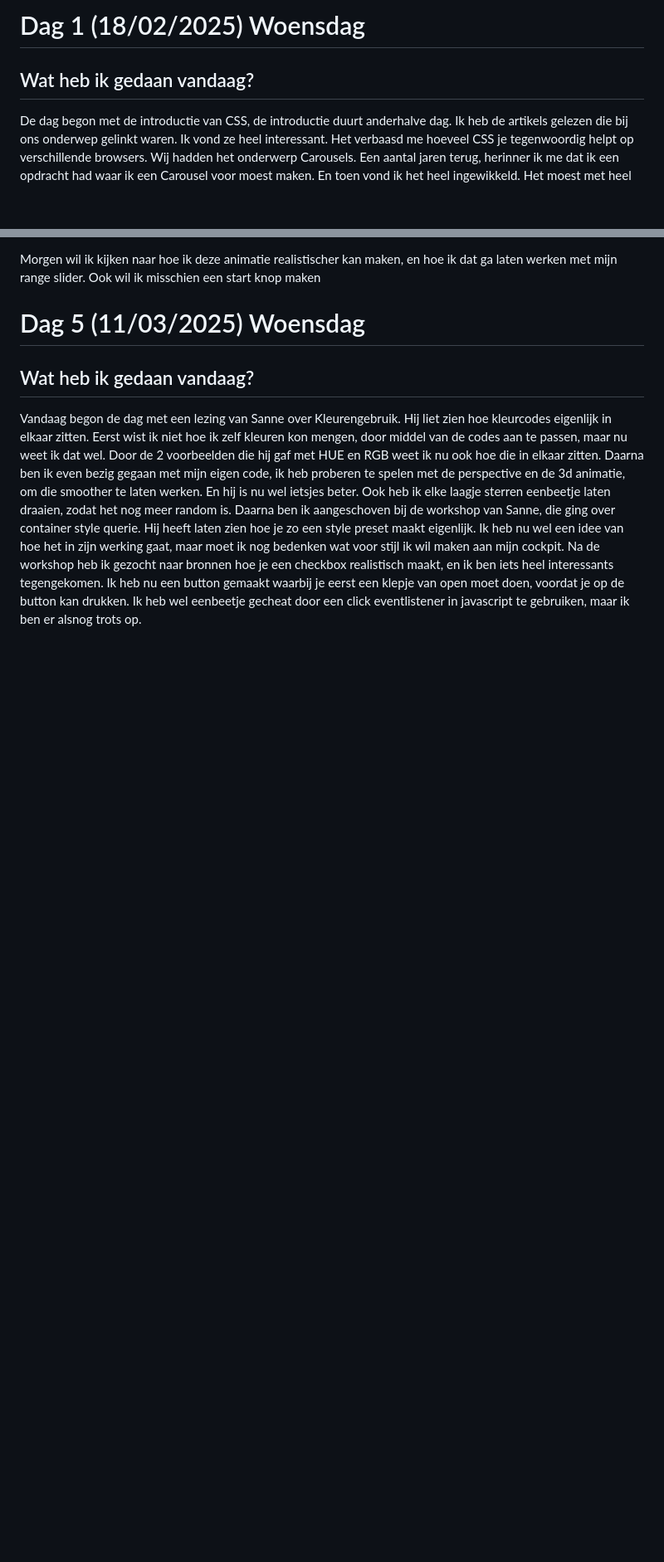
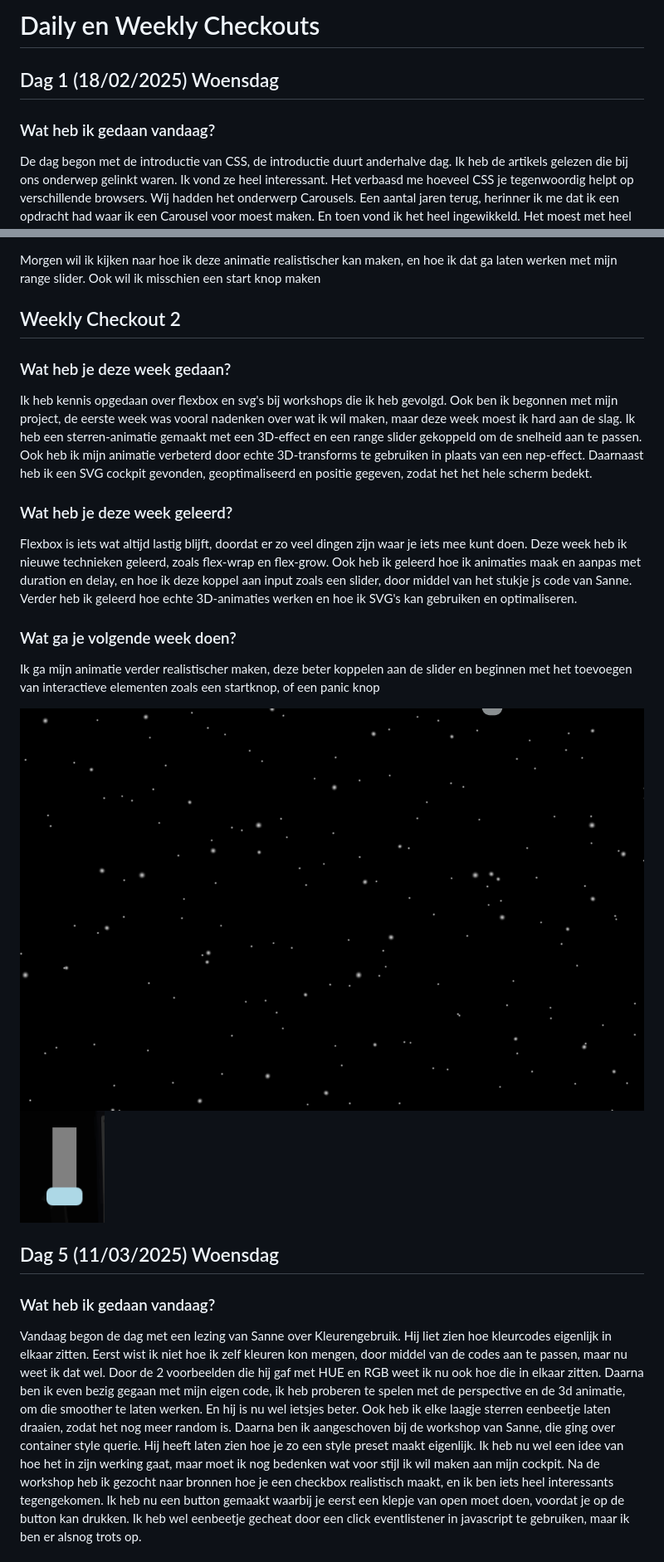
Before and after one commit to alexmilu2002/csscockpit1, a Markdown page: README.md, 2 parts joined by grey strips. Shown at 83% size. Rendered like a GitHub page; pictures changed too: images/Week 2 CSS1.png (added), images/Week 2 CSS2.png (added); blank space fills up the shorter version.

```diff
--- a/README.md
+++ b/README.md
@@ -1,5 +1,7 @@
-<h1>Dag 1 (18/02/2025) Woensdag</h1>
+<h1>Daily en Weekly Checkouts</h1>
 
-<h2>Wat heb ik gedaan vandaag?</h2>
+<h2>Dag 1 (18/02/2025) Woensdag</h2>
+
+<h3>Wat heb ik gedaan vandaag?</h3>
 <p>De dag begon met de introductie van CSS, de introductie duurt anderhalve dag. Ik heb de artikels gelezen die bij ons onderwep gelinkt waren. Ik vond ze heel interessant. Het verbaasd me hoeveel CSS je tegenwoordig helpt op verschillende browsers. Wij hadden het onderwerp Carousels. Een aantal jaren terug, herinner ik me dat ik een opdracht had waar ik een Carousel voor moest maken. En toen vond ik het heel ingewikkeld. Het moest met heel veel regels Javascript, terwijl het nu allemaal mogelijk is met CSS en HTML. We hebben een een simpele versie van een carousel gemaakt, en een ingewikkelde. Om te laten zien hoe makkelijk het eigenlijk is om de simpelste carousel te maken. Verder hebben we ook een powerpoint gemaakt, waarin we vertellen wat een carousel is, waar we verder op stukjes code ingaan. En waar we diverse carousels laten zien die misschien nog te ingewikkeld zijn voor nu.</p>
 
@@ -70,8 +82,20 @@
 <p>Morgen wil ik kijken naar hoe ik deze animatie realistischer kan maken, en hoe ik dat ga laten werken met mijn range slider. Ook wil ik misschien een start knop maken</p>
 
+<h2>Weekly Checkout 2</h2>
+<h3>Wat heb je deze week gedaan?</h3>
+<p>Ik heb kennis opgedaan over flexbox en svg's bij workshops die ik heb gevolgd. Ook ben ik begonnen met mijn project, de eerste week was vooral nadenken over wat ik wil maken, maar deze week moest ik hard aan de slag. Ik heb een sterren-animatie gemaakt met een 3D-effect en een range slider gekoppeld om de snelheid aan te passen. Ook heb ik mijn animatie verbeterd door echte 3D-transforms te gebruiken in plaats van een nep-effect. Daarnaast heb ik een SVG cockpit gevonden, geoptimaliseerd en positie gegeven, zodat het het hele scherm bedekt.</p>
 
-<h1>Dag 5 (11/03/2025) Woensdag</h1>
+<h3>Wat heb je deze week geleerd?</h3>
+<p>Flexbox is iets wat altijd lastig blijft, doordat er zo veel dingen zijn waar je iets mee kunt doen. Deze week heb ik nieuwe technieken geleerd, zoals flex-wrap en flex-grow. Ook heb ik geleerd hoe ik animaties maak en aanpas met duration en delay, en hoe ik deze koppel aan input zoals een slider, door middel van het stukje js code van Sanne. Verder heb ik geleerd hoe echte 3D-animaties werken en hoe ik SVG's kan gebruiken en optimaliseren.</p>
 
-<h2>Wat heb ik gedaan vandaag?</h2>
+<h3>Wat ga je volgende week doen?</h3>
+<p>Ik ga mijn animatie verder realistischer maken, deze beter koppelen aan de slider en beginnen met het toevoegen van interactieve elementen zoals een startknop, of een panic knop</p>
+
+<img src="./images/Week 2 CSS1.png" alt="Screenshot van Voortgang Week2">
+<img src="./images/Week 2 CSS2.png" alt="Screenshot van Voortgang Week2">
+
+<h2>Dag 5 (11/03/2025) Woensdag</h2>
+
+<h3>Wat heb ik gedaan vandaag?</h3>
 <p> Vandaag begon de dag met een lezing van Sanne over Kleurengebruik. Hij liet zien hoe kleurcodes eigenlijk in elkaar zitten. Eerst wist ik niet hoe ik zelf kleuren kon mengen, door middel van de codes aan te passen, maar nu weet ik dat wel. Door de 2 voorbeelden die hij gaf met HUE en RGB weet ik nu ook hoe die in elkaar zitten. Daarna ben ik even bezig gegaan met mijn eigen code, ik heb proberen te spelen met de perspective en de 3d animatie, om die smoother te laten werken. En hij is nu wel ietsjes beter. Ook heb ik elke laagje sterren eenbeetje laten draaien, zodat het nog meer random is. Daarna ben ik aangeschoven bij de workshop van Sanne, die ging over container style querie. Hij heeft laten zien hoe je zo een style preset maakt eigenlijk. Ik heb nu wel een idee van hoe het in zijn werking gaat, maar moet ik nog bedenken wat voor stijl ik wil maken aan mijn cockpit. Na de workshop heb ik gezocht naar bronnen hoe je een checkbox realistisch maakt, en ik ben iets heel interessants tegengekomen. Ik heb nu een button gemaakt waarbij je eerst een klepje van open moet doen, voordat je op de button kan drukken. Ik heb wel eenbeetje gecheat door een click eventlistener in javascript te gebruiken, maar ik ben er alsnog trots op.</p>
 
```
Also changed, not shown: other parts of README.md (+70 -37 lines), images/Week 1 CSS.jpg (added), images/Week 3 CSS1.png (added), images/Week 3 CSS2.png (added), 1 other file.
